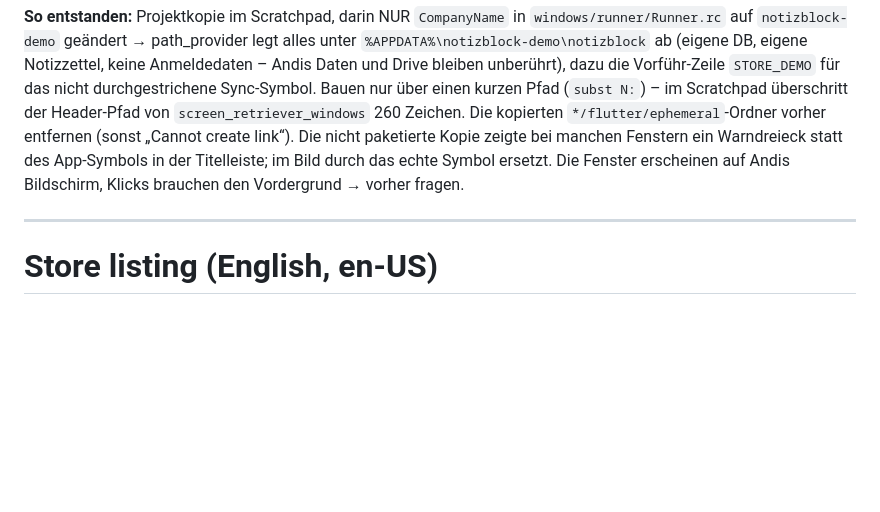
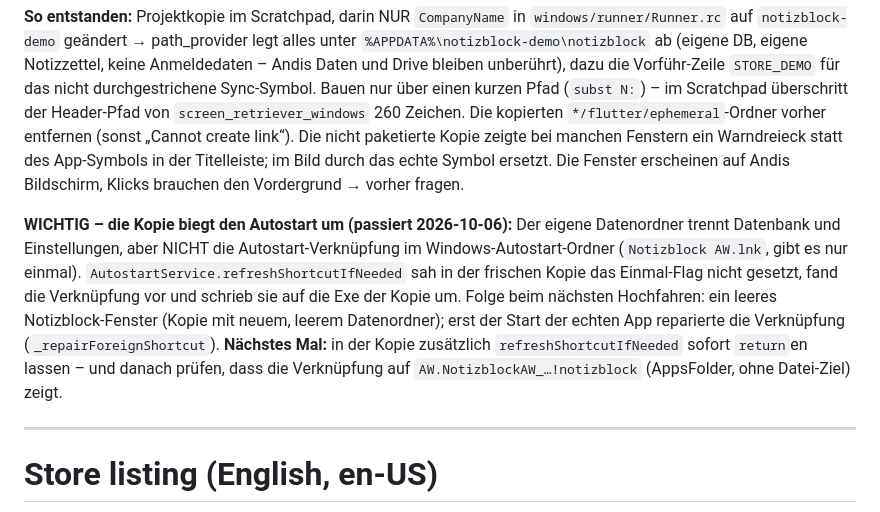
Before and after one commit to andreaswurzer110-hub/notizblock, a Markdown page: docs/ms-store-eintrag.md, the part around the change. Rendered like a GitHub page; blank space fills up the shorter version.

Commit message:
ms-store-eintrag: Vorfuehr-Kopie biegt den Autostart um - Lehre festgehalten
Co-Authored-By: Claude Opus 5.5 <noreply@anthropic.com>

```diff
--- a/docs/ms-store-eintrag.md
+++ b/docs/ms-store-eintrag.md
@@ -131,6 +131,18 @@ des App-Symbols in der Titelleiste; im Bild durch das echte Symbol ersetzt.
 Die Fenster erscheinen auf Andis Bildschirm, Klicks brauchen den Vordergrund →
 vorher fragen.
 
+**WICHTIG – die Kopie biegt den Autostart um (passiert 2026-10-06):** Der
+eigene Datenordner trennt Datenbank und Einstellungen, aber NICHT die
+Autostart-Verknüpfung im Windows-Autostart-Ordner (`Notizblock AW.lnk`, gibt
+es nur einmal). `AutostartService.refreshShortcutIfNeeded` sah in der frischen
+Kopie das Einmal-Flag nicht gesetzt, fand die Verknüpfung vor und schrieb sie
+auf die Exe der Kopie um. Folge beim nächsten Hochfahren: ein leeres
+Notizblock-Fenster (Kopie mit neuem, leerem Datenordner); erst der Start der
+echten App reparierte die Verknüpfung (`_repairForeignShortcut`). **Nächstes
+Mal:** in der Kopie zusätzlich `refreshShortcutIfNeeded` sofort `return`en
+lassen – und danach prüfen, dass die Verknüpfung auf
+`AW.NotizblockAW_…!notizblock` (AppsFolder, ohne Datei-Ziel) zeigt.
+
 ---
 
 # Store listing (English, en-US)
```
